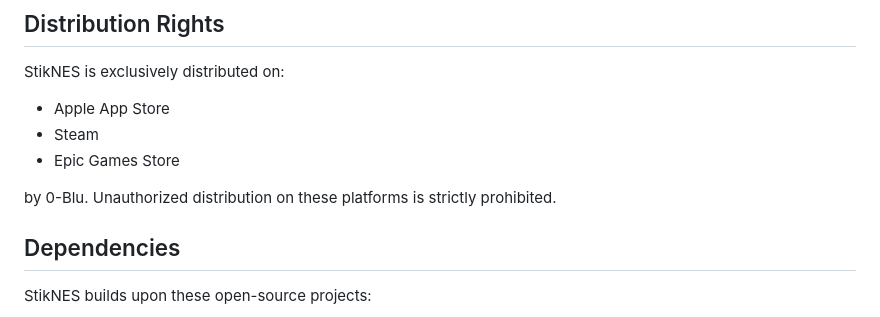
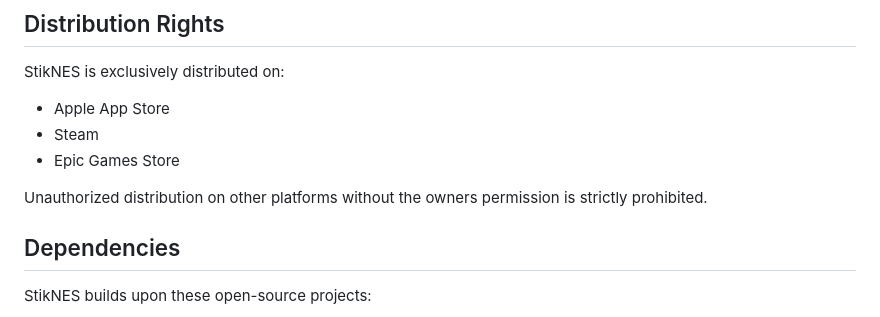
Before and after one commit to StikEMU/StikNES-2.0, a Markdown page: README.md, the part around the change. Rendered like a GitHub page.

```diff
--- a/README.md
+++ b/README.md
@@ -74,7 +74,7 @@ StikNES is exclusively distributed on:
 - Steam
 - Epic Games Store
 
-by 0-Blu. Unauthorized distribution on these platforms is strictly prohibited.
+Unauthorized distribution on other platforms without the owners permission is strictly prohibited.
 
 ## Dependencies
 
```
